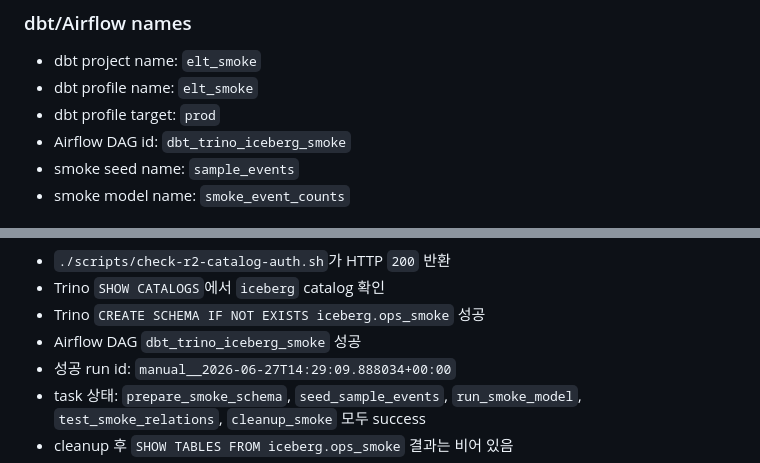
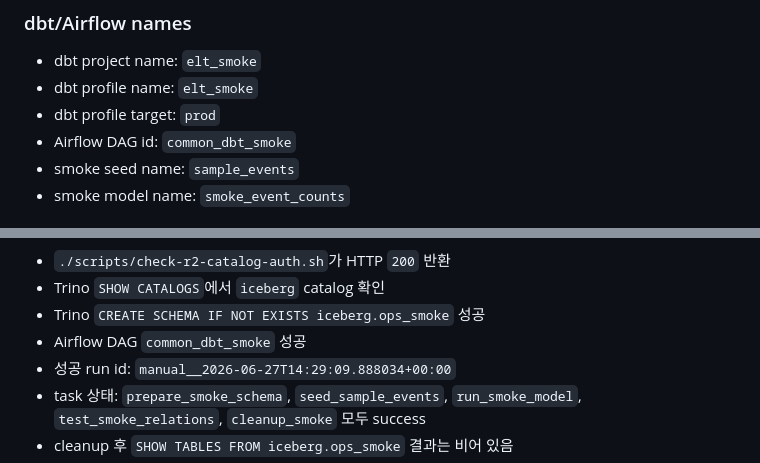
Before and after one commit to ASAC-DE-bigkk/sample, a Markdown page: airflow-trino-cloudflare-iceberg-interview.md, 2 parts joined by grey strips. GitHub-like rendering.

```diff
--- a/airflow-trino-cloudflare-iceberg-interview.md
+++ b/airflow-trino-cloudflare-iceberg-interview.md
@@ -277,7 +277,7 @@ Cloudflare bootstrap script 범위:
 - dbt project name: `elt_smoke`
 - dbt profile name: `elt_smoke`
 - dbt profile target: `prod`
-- Airflow DAG id: `dbt_trino_iceberg_smoke`
+- Airflow DAG id: `common_dbt_smoke`
 - smoke seed name: `sample_events`
 - smoke model name: `smoke_event_counts`
 
@@ -299,7 +299,7 @@ Cloudflare bootstrap script 범위:
 - `./scripts/check-r2-catalog-auth.sh`가 HTTP `200` 반환
 - Trino `SHOW CATALOGS`에서 `iceberg` catalog 확인
 - Trino `CREATE SCHEMA IF NOT EXISTS iceberg.ops_smoke` 성공
-- Airflow DAG `dbt_trino_iceberg_smoke` 성공
+- Airflow DAG `common_dbt_smoke` 성공
 - 성공 run id: `manual__2026-06-27T14:29:09.888034+00:00`
 - task 상태: `prepare_smoke_schema`, `seed_sample_events`, `run_smoke_model`, `test_smoke_relations`, `cleanup_smoke` 모두 success
 - cleanup 후 `SHOW TABLES FROM iceberg.ops_smoke` 결과는 비어 있음
```
Also changed, not shown: README.md (+7 -7 lines), setup-values-guide.md (+1 -1 lines).
